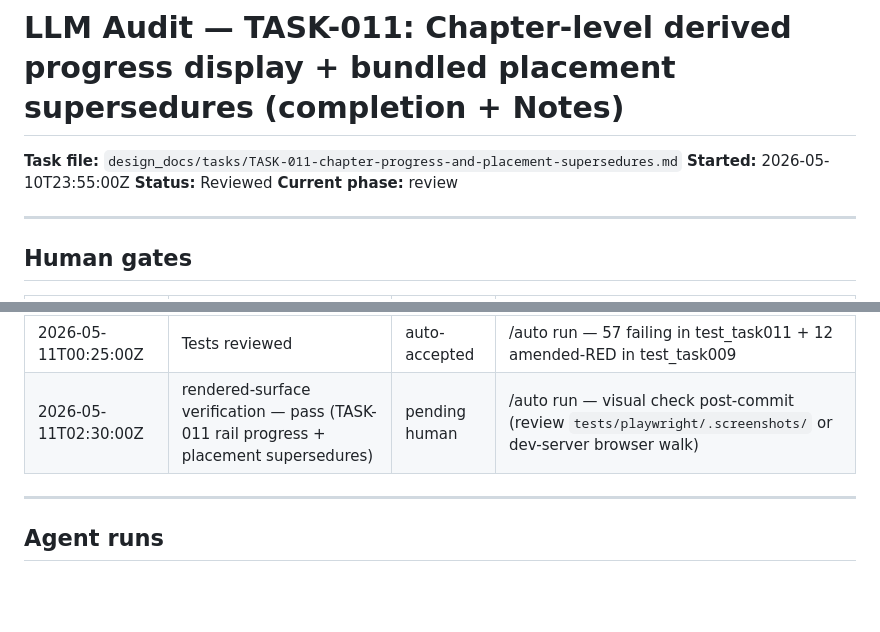
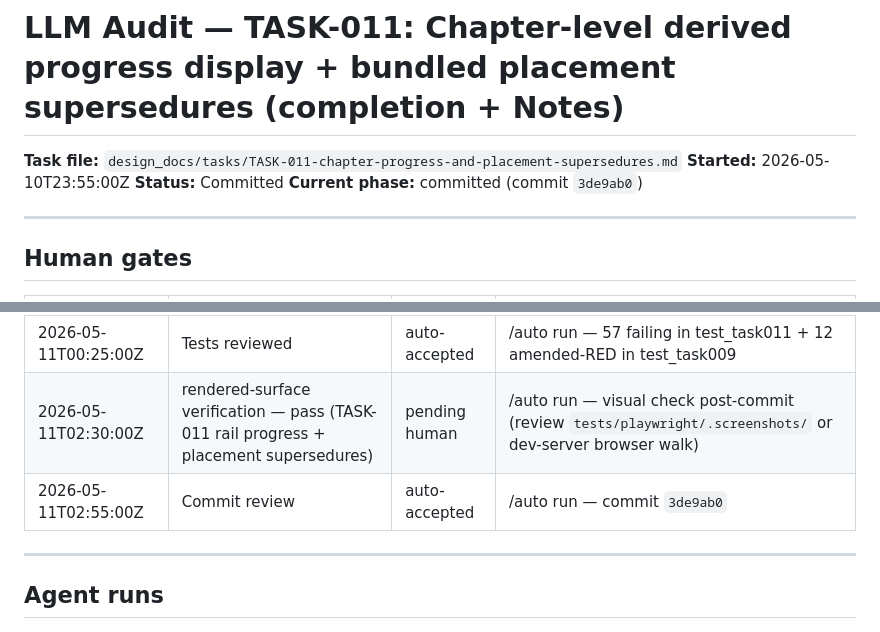
Before and after one commit to yeevon/restructured-dsa, a Markdown page: design_docs/audit/TASK-011-chapter-progress-and-placement-supersedures.md, 2 parts joined by grey strips. Rendered like a GitHub page; blank space fills up the shorter version.

Commit message:
chore(audit): close TASK-011 audit header post-commit (Status → Committed; commit-review row appended)
Co-Authored-By: Claude Opus 4.7 <noreply@anthropic.com>

```diff
--- a/design_docs/audit/TASK-011-chapter-progress-and-placement-supersedures.md
+++ b/design_docs/audit/TASK-011-chapter-progress-and-placement-supersedures.md
@@ -2,8 +2,8 @@
 
 **Task file:** `design_docs/tasks/TASK-011-chapter-progress-and-placement-supersedures.md`
 **Started:** 2026-05-10T23:55:00Z
-**Status:** Reviewed
-**Current phase:** review
+**Status:** Committed
+**Current phase:** committed (commit `3de9ab0`)
 
 ---
 
@@ -17,6 +17,7 @@
 | 2026-05-11T00:12:00Z | ADR-028 reviewed | auto-accepted | /auto run (also flips ADR-023 → Superseded by ADR-028 §Template-surface only) |
 | 2026-05-11T00:25:00Z | Tests reviewed | auto-accepted | /auto run — 57 failing in test_task011 + 12 amended-RED in test_task009 |
 | 2026-05-11T02:30:00Z | rendered-surface verification — pass (TASK-011 rail progress + placement supersedures) | pending human | /auto run — visual check post-commit (review `tests/playwright/.screenshots/` or dev-server browser walk) |
+| 2026-05-11T02:55:00Z | Commit review | auto-accepted | /auto run — commit `3de9ab0` |
 
 ---
 
```
